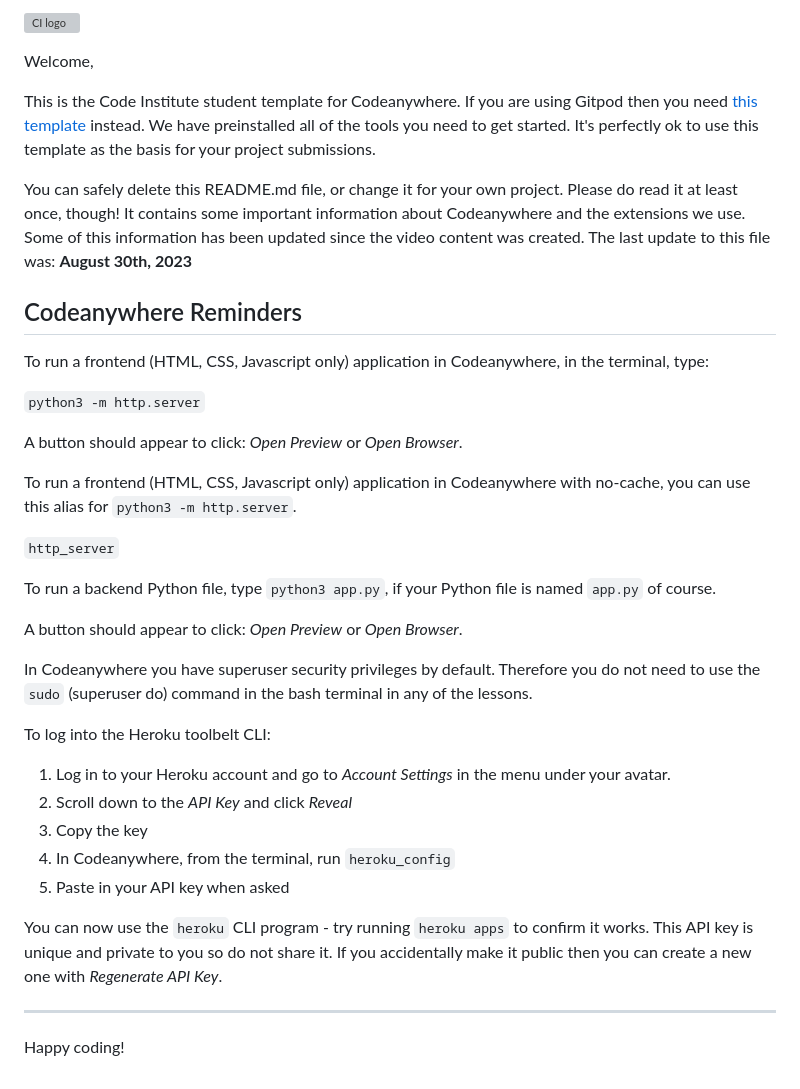
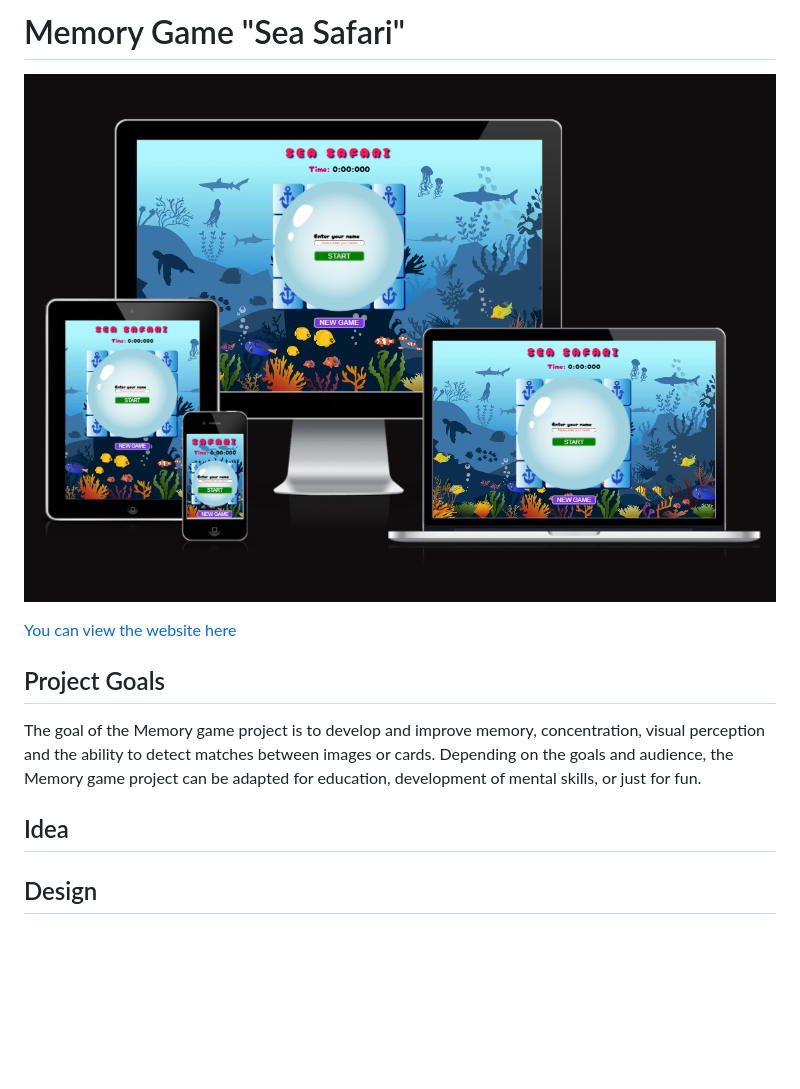
Before and after one commit to CodeWizard-1/memory-game-sea-safari, a Markdown page: README.md, the part around the change. GitHub-like rendering; pictures changed too: documentation/screenshot-ui-dev.png (added); blank space fills up the shorter version; grey boxes are pictures that could not be loaded.

```diff
--- a/README.md
+++ b/README.md
@@ -1,39 +1,15 @@
-![CI logo](https://codeinstitute.s3.amazonaws.com/fullstack/ci_logo_small.png)
+# Memory Game "Sea Safari"
 
-Welcome,
+![Memory Game "Sea Safari"t](documentation/screenshot-ui-dev.png)
 
-This is the Code Institute student template for Codeanywhere. If you are using Gitpod then you need [this template](https://github.com/Code-Institute-Org/gitpod-full-template) instead.  We have preinstalled all of the tools you need to get started. It's perfectly ok to use this template as the basis for your project submissions.
+[You can view the website here](https://codewizard-1.github.io/memory-game-sea-safari/)
 
-You can safely delete this README.md file, or change it for your own project. Please do read it at least once, though! It contains some important information about Codeanywhere and the extensions we use. Some of this information has been updated since the video content was created. The last update to this file was: **August 30th, 2023**
+## Project Goals
 
-## Codeanywhere Reminders
+The goal of the Memory game project is to develop and improve memory, concentration, visual perception and the ability to detect matches between images or cards.
+Depending on the goals and audience, the Memory game project can be adapted for education, development of mental skills, or just for fun.
 
-To run a frontend (HTML, CSS, Javascript only) application in Codeanywhere, in the terminal, type:
+## Idea
 
-`python3 -m http.server`
 
-A button should appear to click: _Open Preview_ or _Open Browser_.
-
-To run a frontend (HTML, CSS, Javascript only) application in Codeanywhere with no-cache, you can use this alias for `python3 -m http.server`.
-
-`http_server`
-
-To run a backend Python file, type `python3 app.py`, if your Python file is named `app.py` of course.
-
-A button should appear to click: _Open Preview_ or _Open Browser_.
-
-In Codeanywhere you have superuser security privileges by default. Therefore you do not need to use the `sudo` (superuser do) command in the bash terminal in any of the lessons.
-
-To log into the Heroku toolbelt CLI:
-
-1. Log in to your Heroku account and go to _Account Settings_ in the menu under your avatar.
-2. Scroll down to the _API Key_ and click _Reveal_
-3. Copy the key
-4. In Codeanywhere, from the terminal, run `heroku_config`
-5. Paste in your API key when asked
-
-You can now use the `heroku` CLI program - try running `heroku apps` to confirm it works. This API key is unique and private to you so do not share it. If you accidentally make it public then you can create a new one with _Regenerate API Key_.
-
----
-
-Happy coding!
+## Design
```
